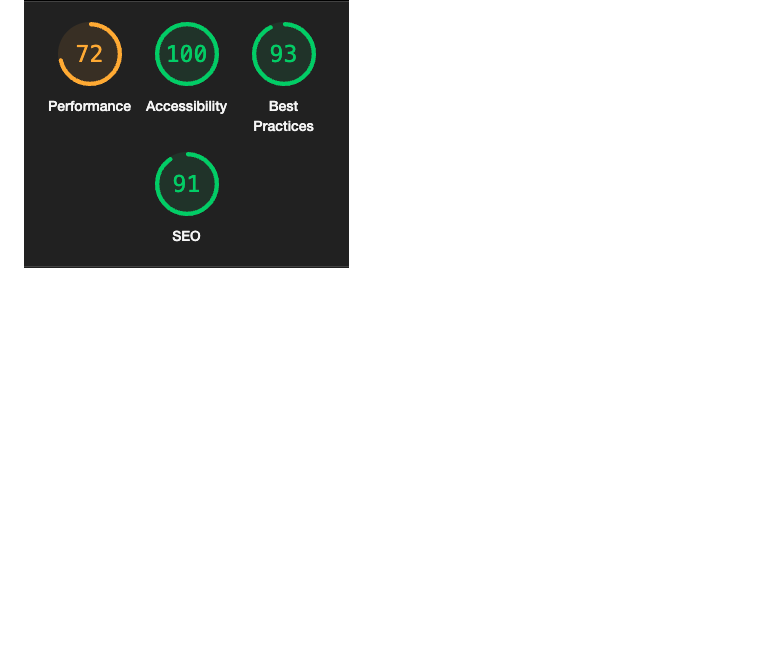
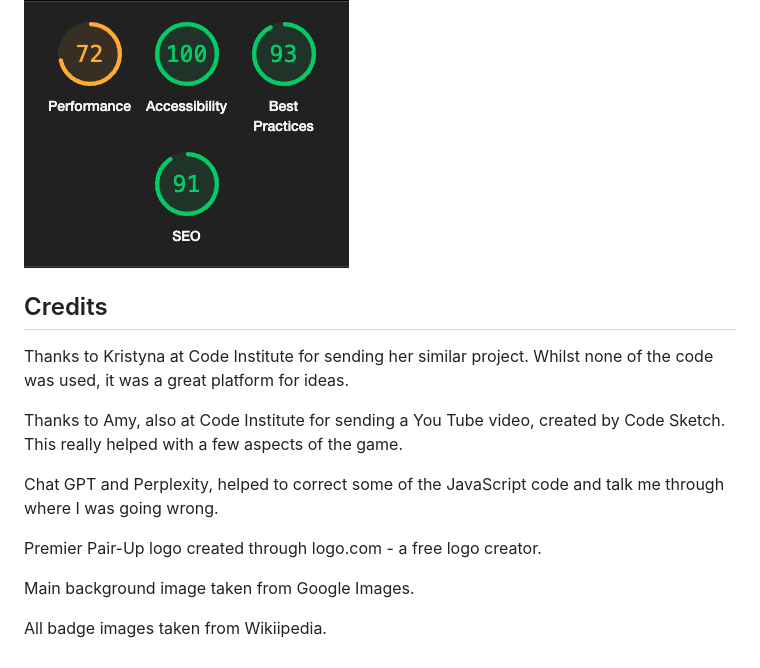
Before and after one commit to meSSSy/Premier-Pair-Up, a Markdown page: README.md, the part around the change. Drawn GitHub-style; blank space fills up the shorter version.

Commit message:
Credits added to readme which is now complete

```diff
--- a/README.md
+++ b/README.md
@@ -83,3 +83,18 @@ I would like to add different themes to the game. Trophies, stadiums, kits and p
 ![HTML Validator](assets/images/htmlvalidator.png)
 
 ![Lighthouse](assets/images/lighthousereport.png)
+
+
+## Credits
+
+Thanks to Kristyna at Code Institute for sending her similar project. Whilst none of the code was used, it was a great platform for ideas.
+
+Thanks to Amy, also at Code Institute for sending a You Tube video, created by Code Sketch. This really helped with a few aspects of the game.
+
+Chat GPT and Perplexity, helped to correct some of the JavaScript code and talk me through where I was going wrong.
+
+Premier Pair-Up logo created through logo.com - a free logo creator.
+
+Main background image taken from Google Images.
+
+All badge images taken from Wikiipedia.
```
